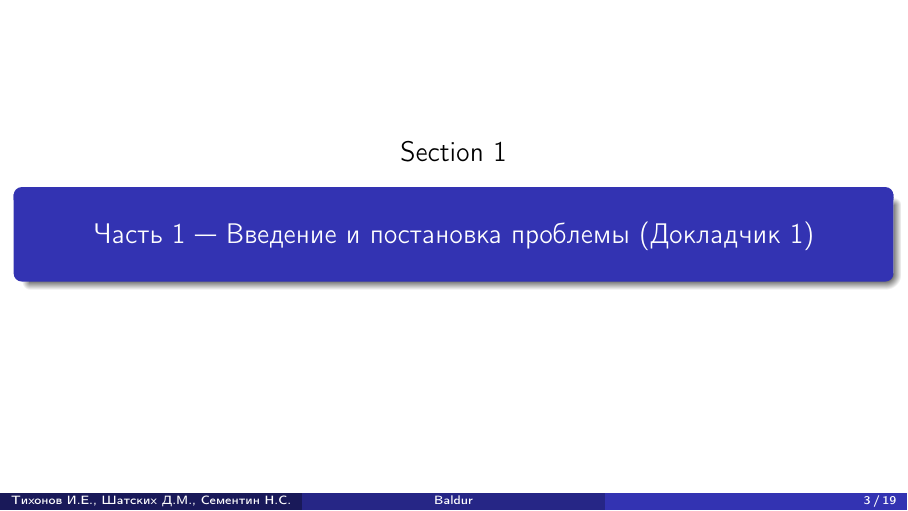
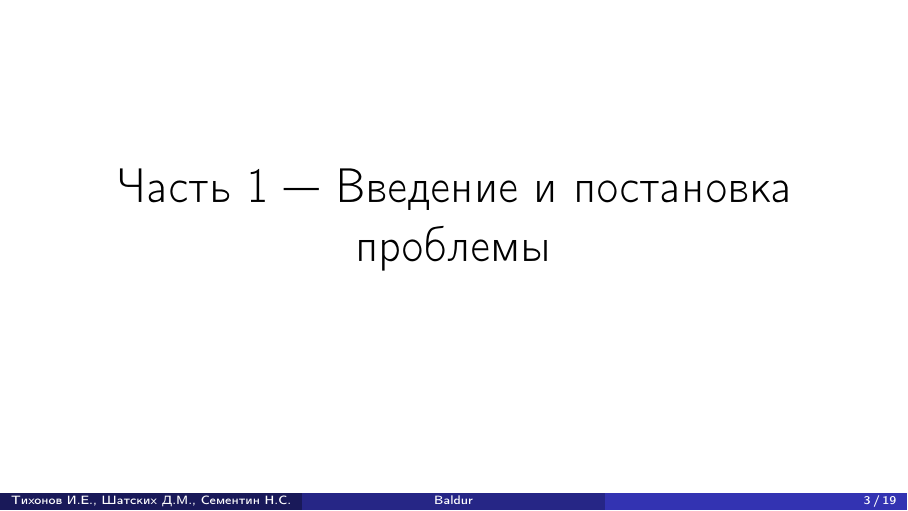
Before and after one commit to DShatskikh/8SE_Latex, LaTeX slides (main.tex): page 3 of 19. Compiled offline with pdfLaTeX.

Commit message:
Изменил визуальное отображение секций

```diff
--- a/main.tex
+++ b/main.tex
@@ -37,7 +37,10 @@
 }
 
 \AtBeginSection[]{
-  \frame{\sectionpage}
+  \begin{frame}
+    \centering
+    \Huge \insertsection
+  \end{frame}
 }
 
 % =================================================
@@ -70,7 +73,7 @@
 %                Иван
 % =================================================
 
-\section{Часть 1 — Введение и постановка проблемы (Докладчик 1)}
+\section{Часть 1 — Введение и постановка проблемы}
 
 \begin{frame}{Почему вопрос надёжности важен}
 \begin{itemize}
```
